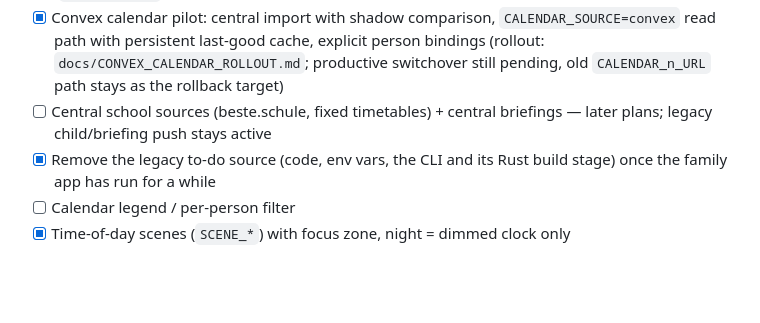
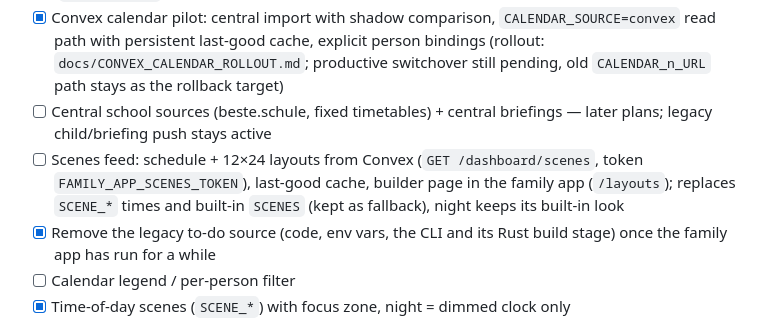
Before and after one commit to mmeister86/familydash, a Markdown page: docs/ROADMAP.md, the part around the change. Rendered like a GitHub page; blank space fills up the shorter version.

Commit message:
docs: add scenes feed to roadmap

```diff
--- a/docs/ROADMAP.md
+++ b/docs/ROADMAP.md
@@ -9,6 +9,9 @@
   last-good cache, explicit person bindings (rollout: `docs/CONVEX_CALENDAR_ROLLOUT.md`; productive switchover still pending,
   old `CALENDAR_n_URL` path stays as the rollback target)
 - [ ] Central school sources (beste.schule, fixed timetables) + central briefings — later plans; legacy child/briefing push stays active
+- [ ] Scenes feed: schedule + 12×24 layouts from Convex (`GET /dashboard/scenes`, token `FAMILY_APP_SCENES_TOKEN`),
+  last-good cache, builder page in the family app (`/layouts`); replaces `SCENE_*` times and built-in `SCENES`
+  (kept as fallback), night keeps its built-in look
 - [x] Remove the legacy to-do source (code, env vars, the CLI and its Rust build stage) once the family app has run for a while
 - [ ] Calendar legend / per-person filter
 - [x] Time-of-day scenes (`SCENE_*`) with focus zone, night = dimmed clock only
```
